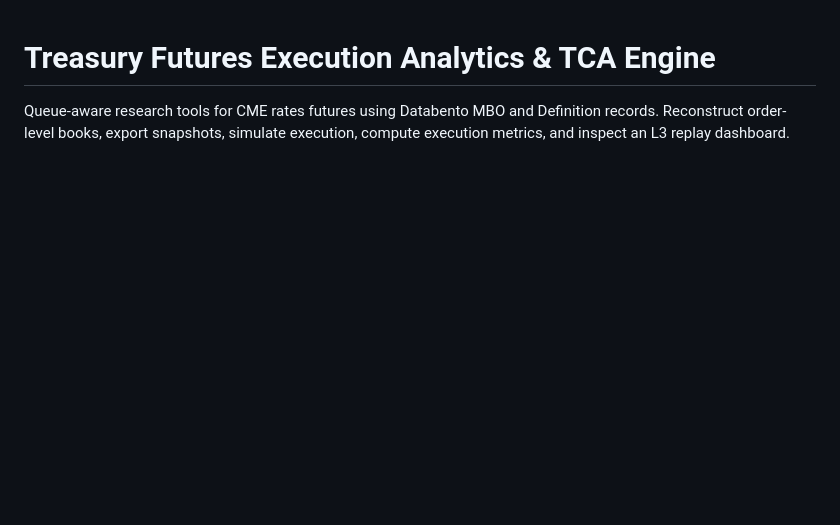
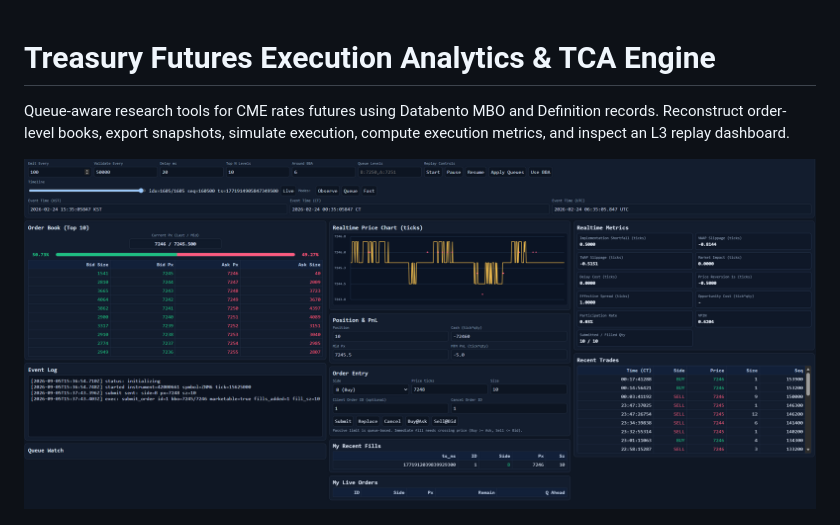
Before and after one commit to junhokim-94/treasury-futures-tca, a Markdown page: README.md, the part around the change. Rendered like a GitHub page; blank space fills up the shorter version.

Commit message:
Include TCA Dashboard image in README
Added TCA Dashboard image to README.

```diff
--- a/README.md
+++ b/README.md
@@ -3,6 +3,8 @@
 Queue-aware research tools for CME rates futures using Databento MBO and
 Definition records. Reconstruct order-level books, export snapshots, simulate
 execution, compute execution metrics, and inspect an L3 replay dashboard.
+
+![TCA Dashboard](tca_dashboard.png)
 
 ![Recorded research results](docs/assets/project_results.png)
 
```
